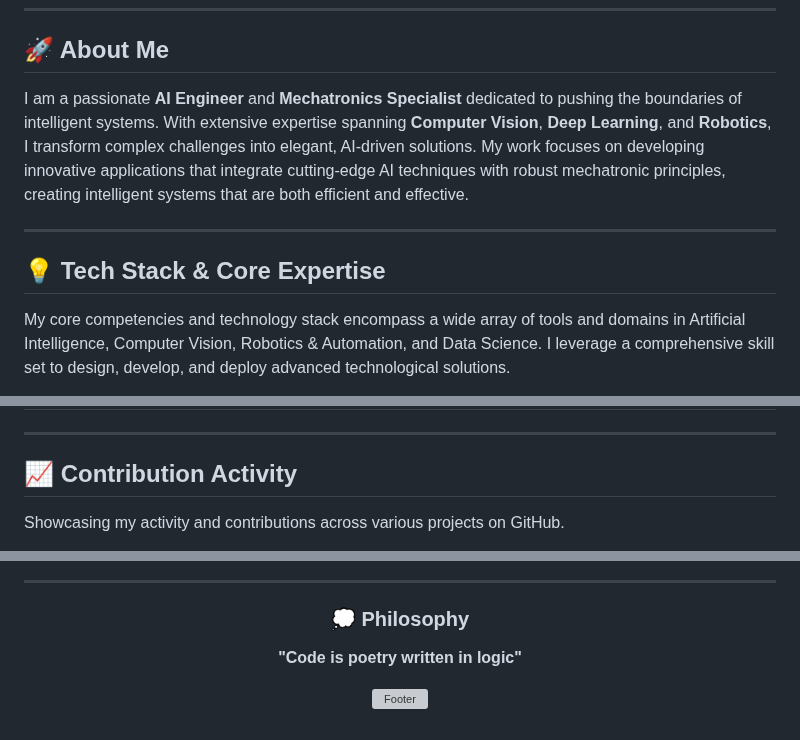
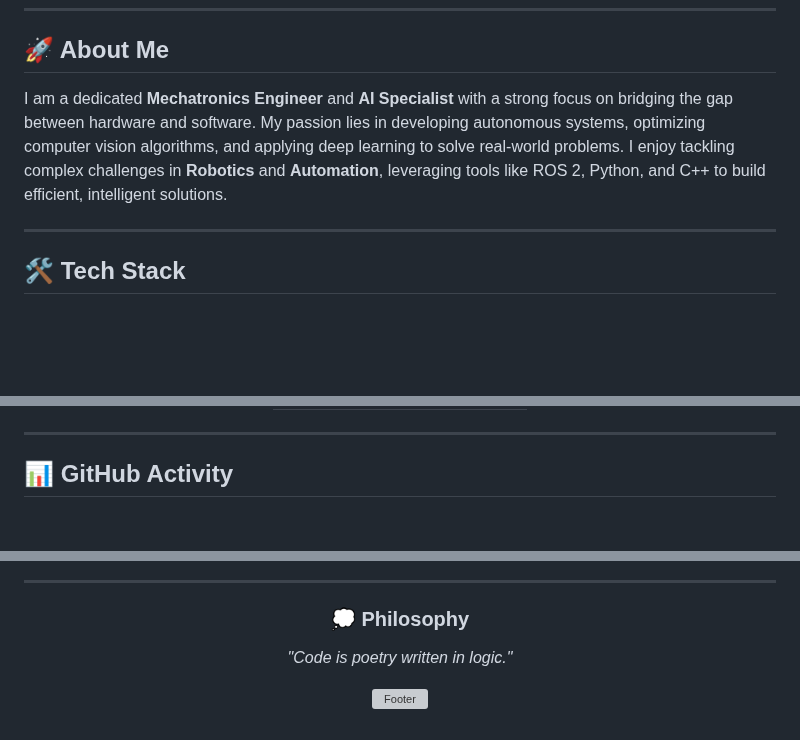
Before and after one commit to MO-NASSER9/MO-NASSER9, a Markdown page: README.md, 3 parts joined by grey strips. Rendered like a GitHub page; blank space fills up the shorter version; grey boxes are pictures that could not be loaded.

```diff
--- a/README.md
+++ b/README.md
@@ -20,12 +26,10 @@
 
 ## 🚀 About Me
 
-I am a passionate **AI Engineer** and **Mechatronics Specialist** dedicated to pushing the boundaries of intelligent systems. With extensive expertise spanning **Computer Vision**, **Deep Learning**, and **Robotics**, I transform complex challenges into elegant, AI-driven solutions. My work focuses on developing innovative applications that integrate cutting-edge AI techniques with robust mechatronic principles, creating intelligent systems that are both efficient and effective.
+I am a dedicated **Mechatronics Engineer** and **AI Specialist** with a strong focus on bridging the gap between hardware and software. My passion lies in developing autonomous systems, optimizing computer vision algorithms, and applying deep learning to solve real-world problems. I enjoy tackling complex challenges in **Robotics** and **Automation**, leveraging tools like ROS 2, Python, and C++ to build efficient, intelligent solutions.
 
 ---
 
-## 💡 Tech Stack & Core Expertise
-
-My core competencies and technology stack encompass a wide array of tools and domains in Artificial Intelligence, Computer Vision, Robotics & Automation, and Data Science. I leverage a comprehensive skill set to design, develop, and deploy advanced technological solutions.
+## 🛠️ Tech Stack
 
 <div align="center">
@@ -71,9 +83,7 @@ My core competencies and technology stack encompass a wide array of tools and do
 
 ---
 
-## 📈 Contribution Activity
-
-Showcasing my activity and contributions across various projects on GitHub.
+## 📊 GitHub Activity
 
 <div align="center">
 
@@ -89,9 +102,8 @@ Showcasing my activity and contributions across various projects on GitHub.
 <div align="center">
 
 ### 💭 Philosophy
+*"Code is poetry written in logic."*
 
-**"Code is poetry written in logic"**
-
-![Footer](https://capsule-render.vercel.app/api?type=waving&color=gradient&customColorList=6,11,20&height=100&section=footer&text=Thanks%20for%20visiting!&fontSize=20&fontColor=fff&animation=twinkling )
+![Footer](https://capsule-render.vercel.app/api?type=waving&color=gradient&customColorList=6,11,20&height=100&section=footer&text=Thanks%20for%20visiting!&fontSize=20&fontColor=fff&animation=twinkling)
 
 </div>
```
Also changed, not shown: other parts of README.md (+61 -44 lines).
